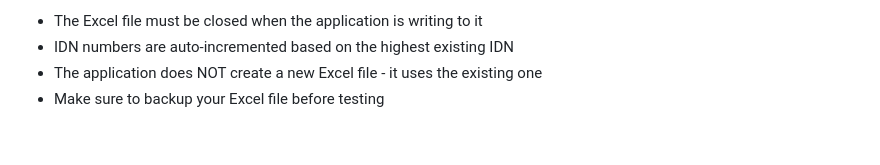
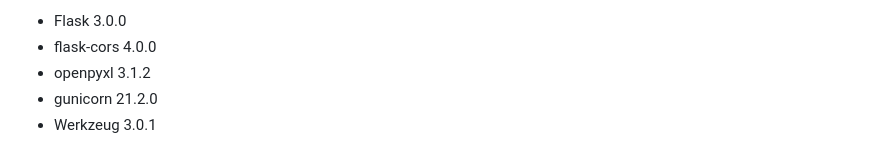
Before and after one commit to rfldn0/WMUStudentsUpdate, a Markdown page: README.md, the part around one of its changes. Rendered like a GitHub page.

```diff
--- a/README.md
+++ b/README.md
@@ -163,5 +158,6 @@ Then share the ngrok URL with students.
 
-- The Excel file must be closed when the application is writing to it
-- IDN numbers are auto-incremented based on the highest existing IDN
-- The application does NOT create a new Excel file - it uses the existing one
-- Make sure to backup your Excel file before testing
+- Flask 3.0.0
+- flask-cors 4.0.0
+- openpyxl 3.1.2
+- gunicorn 21.2.0
+- Werkzeug 3.0.1
```
Also changed, not shown: other parts of README.md (+78 -83 lines).
